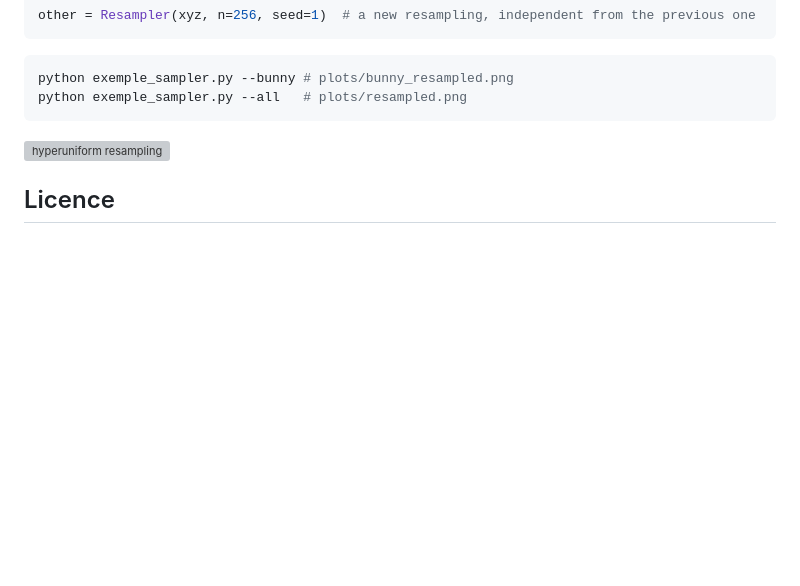
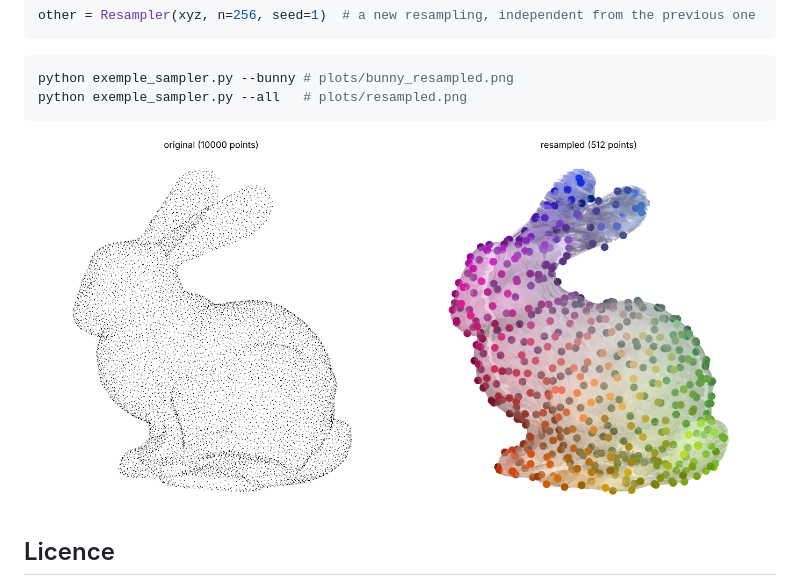
Before and after one commit to Neighborhood-Grid/flatpoints, a Markdown page: README.md, the part around the change. Drawn GitHub-style; pictures changed too: plots/bunny_resampled.png; blank space fills up the shorter version; grey boxes are pictures that could not be loaded.

````diff
--- a/README.md
+++ b/README.md
@@ -82,7 +82,7 @@ python exemple_sampler.py --bunny # plots/bunny_resampled.png
 python exemple_sampler.py --all   # plots/resampled.png
 ```
 
-![hyperuniform resampling](plots/bunny_sampler.png)
+![hyperuniform resampling: before, after](plots/bunny_resampled.png)
 
 ## Licence
 
````
Also changed, not shown: 5 other files.
